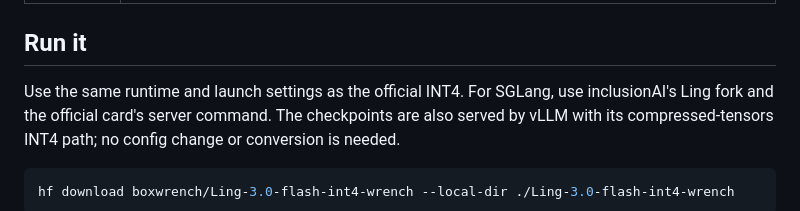
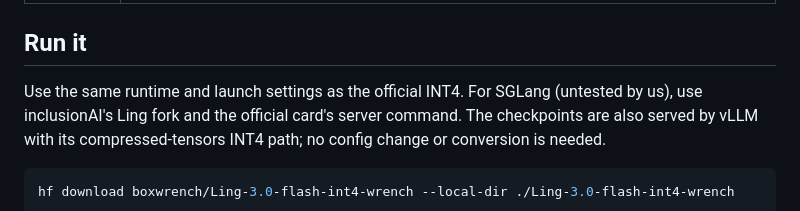
Before and after one commit to boxwrench/ling-wrench, a Markdown page: ling-3.0/README.md, the part around the change. Rendered like a GitHub page.

Commit message:
ling-3.0: mark SGLang untested

```diff
--- a/ling-3.0/README.md
+++ b/ling-3.0/README.md
@@ -75,7 +75,7 @@ Median of the runs; brackets are min-max. OpenAI-compatible API; greedy; 64 gene
 
 ## Run it
 
-Use the same runtime and launch settings as the official INT4. For SGLang, use
+Use the same runtime and launch settings as the official INT4. For SGLang (untested by us), use
 inclusionAI's Ling fork and the official card's server command. The checkpoints
 are also served by vLLM with its compressed-tensors INT4 path; no config change
 or conversion is needed.
```
